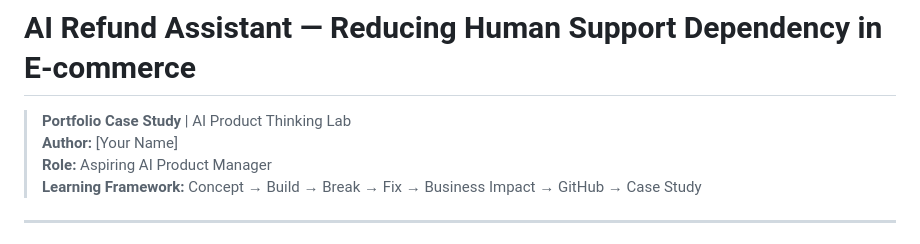
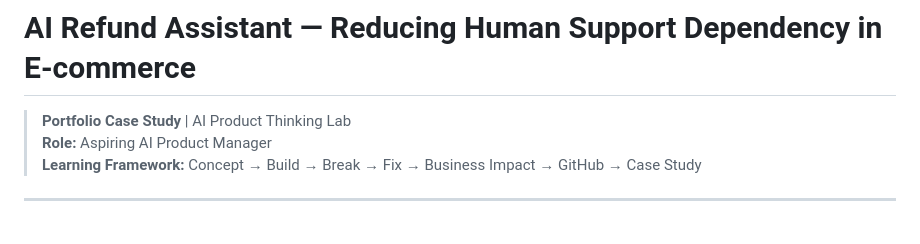
Before and after one commit to Priyanshug09/PM-Portfolio, a Markdown page: # AI Refund Assistant.md, the part around the change. Drawn GitHub-style.

Commit message:
AI Refund Assistant.md

```diff
--- a/# AI Refund Assistant.md
+++ b/# AI Refund Assistant.md
@@ -1,7 +1,6 @@
 # AI Refund Assistant — Reducing Human Support Dependency in E-commerce
 
 > **Portfolio Case Study** | AI Product Thinking Lab
-> **Author:** [Your Name]
 > **Role:** Aspiring AI Product Manager
 > **Learning Framework:** Concept → Build → Break → Fix → Business Impact → GitHub → Case Study
 
```
